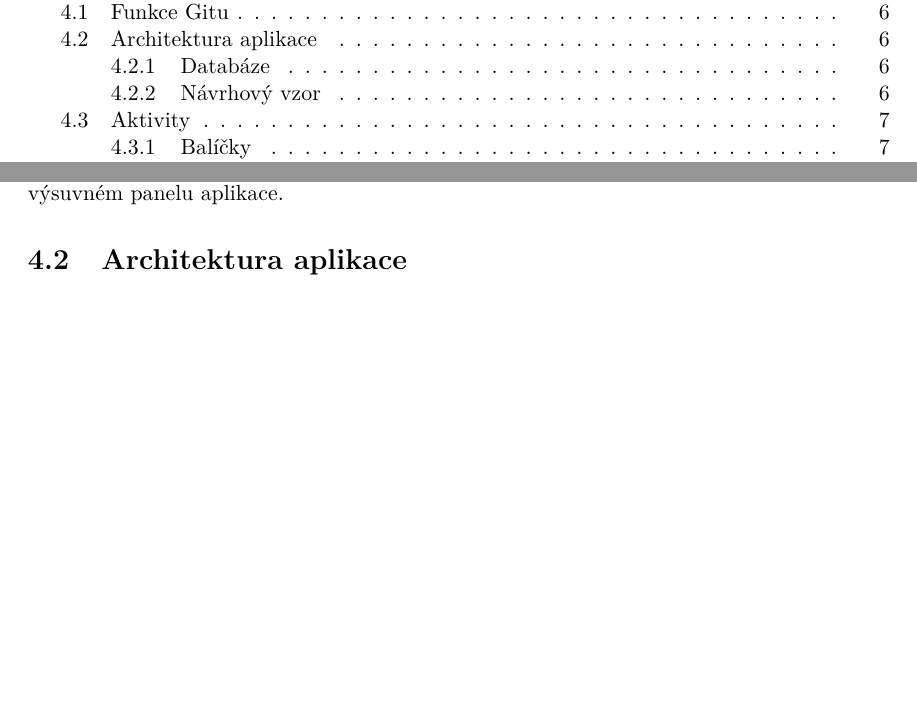
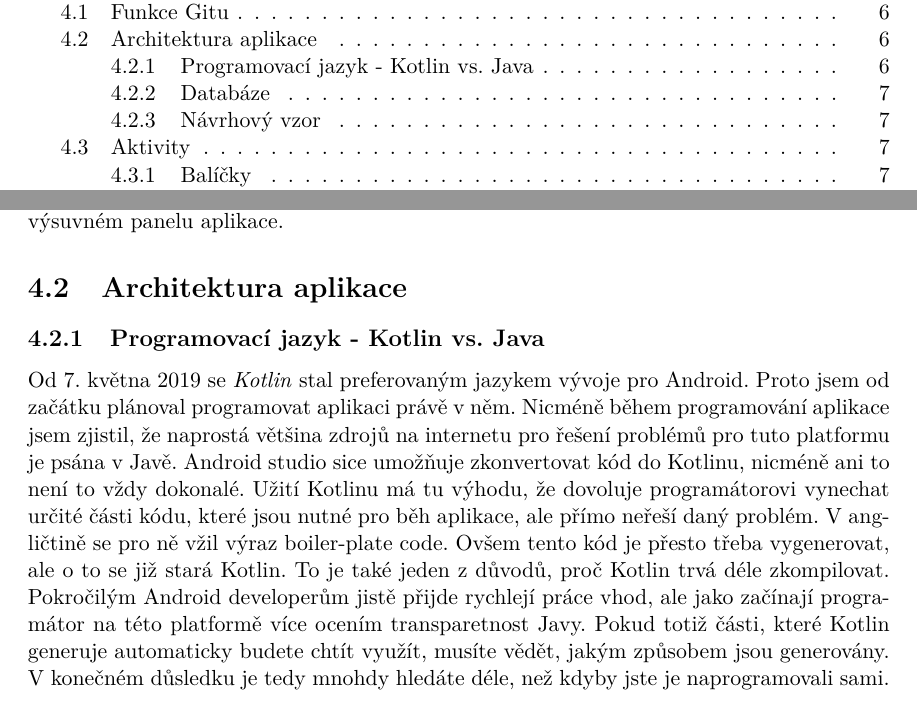
Before and after one commit to MarekPetr/BP, a LaTeX thesis (xmarek66-Git-Android.tex, which reads xmarek66-Git-Android-01-kapitoly-chapters.tex): two parts of pages 5 and 10 of 17, joined at a grey line, cut so that both start at the same text, the shorter picture padded with empty space. Compiled offline with pdfLaTeX.

Commit message:
kotlin vs Java, Makefile

```diff
--- a/xmarek66-Git-Android-01-kapitoly-chapters.tex
+++ b/xmarek66-Git-Android-01-kapitoly-chapters.tex
@@ -62,8 +63,12 @@ Během průzkumu již existující aplikací jsem se zaměřil jak na aplikace o
     V případě repozitáře podporujícího \emph{git-lfs} nebo \emph{Git-annex} k nim přibudou i příkazy starající se o soubory sledované těmito rozšířeními. Tyto příkazy budou dostupné při otevření repozitáře v bočním výsuvném panelu aplikace.
 
     \section{Architektura aplikace}
-    Aplikace je psána v jazyce \emph{Java}. Pro tento jazyk existuje velké množství materiálů a implementace tak může být kvalitnější a rychlejší, než za použití jazyku \emph{Kotlin}.
-    Dále využívá návrhového vzoru \emph{Model–view–viewmodel} (dále jen MVVM) a \emph{SQLite} databáze. K přístupu k databázi používá \emph{Room Persistence Library} (dále jen Room). Tato knihovna poskytuje abstraktní vrstvu nad databází \emph{SQLite}, zajišťující robustní přístup při plném využití potenciálu tohoto systému řízení báze dat.
+
+        \subsection{Programovací jazyk - Kotlin vs. Java}
+        Od 7. května 2019 se \emph{Kotlin} stal preferovaným jazykem vývoje pro Android. Proto jsem od začátku plánoval programovat aplikaci právě v něm. Nicméně během programování aplikace jsem zjistil, že naprostá většina zdrojů na internetu pro řešení problémů pro tuto platformu je psána v Javě. Android studio sice umožňuje zkonvertovat kód do Kotlinu, nicméně ani to není to vždy dokonalé. Užití Kotlinu má tu výhodu, že dovoluje programátorovi vynechat určité části kódu, které jsou nutné pro běh aplikace, ale přímo neřeší daný problém. V angličtině se pro ně vžil výraz boiler-plate code. Ovšem tento kód je přesto třeba vygenerovat, ale o to se již stará Kotlin. To je také jeden z důvodů, proč Kotlin trvá déle zkompilovat. Pokročilým Android developerům jistě přijde rychlejí práce vhod, ale jako začínají programátor na této platformě více ocením transparetnost Javy. Pokud totiž části, které Kotlin generuje automaticky budete chtít využít, musíte vědět, jakým způsobem jsou generovány. V konečném důsledku je tedy mnohdy hledáte déle, než kdyby jste je naprogramovali sami.
+
+        Aplikace je psána v jazyce \emph{Java}. Pro tento jazyk existuje velké množství materiálů a implementace tak může být kvalitnější a rychlejší, než za použití jazyku \emph{Kotlin}.
+        Dále využívá návrhového vzoru \emph{Model–view–viewmodel} (dále jen MVVM) a \emph{SQLite} databáze. K přístupu k databázi používá \emph{Room Persistence Library} (dále jen Room). Tato knihovna poskytuje abstraktní vrstvu nad databází \emph{SQLite}, zajišťující robustní přístup při plném využití potenciálu tohoto systému řízení báze dat.
 
         \subsection{Databáze}
 
```
Also changed, not shown: Makefile, xmarek66-Git-Android.pdf (added), xmarek66-Git-Android-01-kapitoly-chapters.tex (1 more changed lines).
